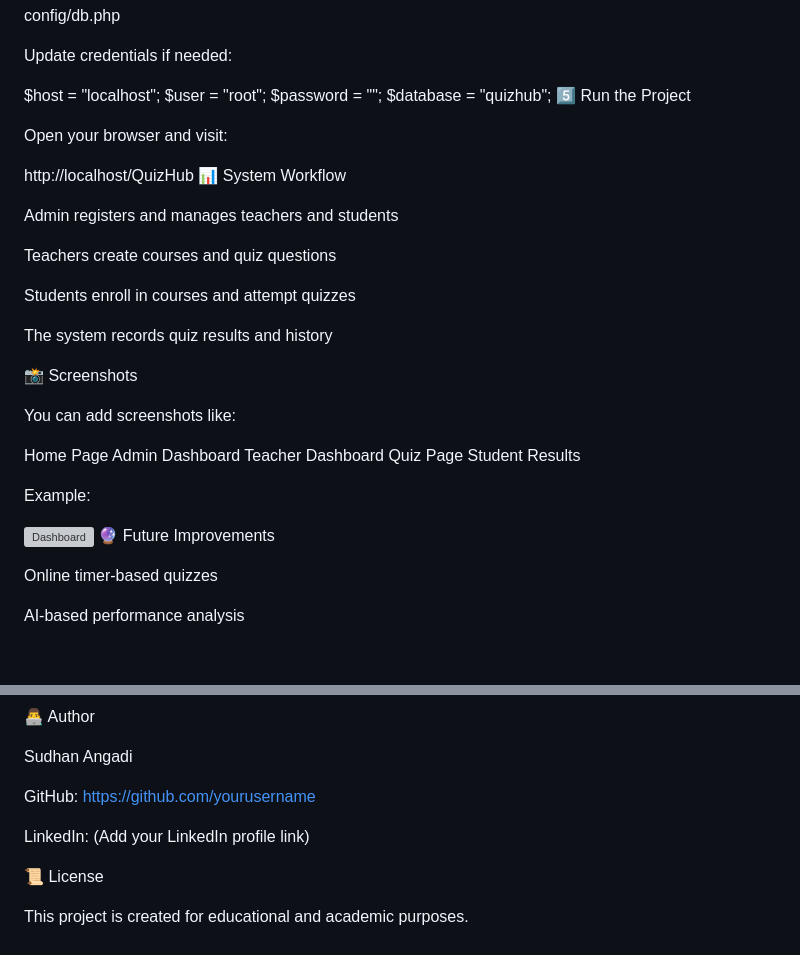
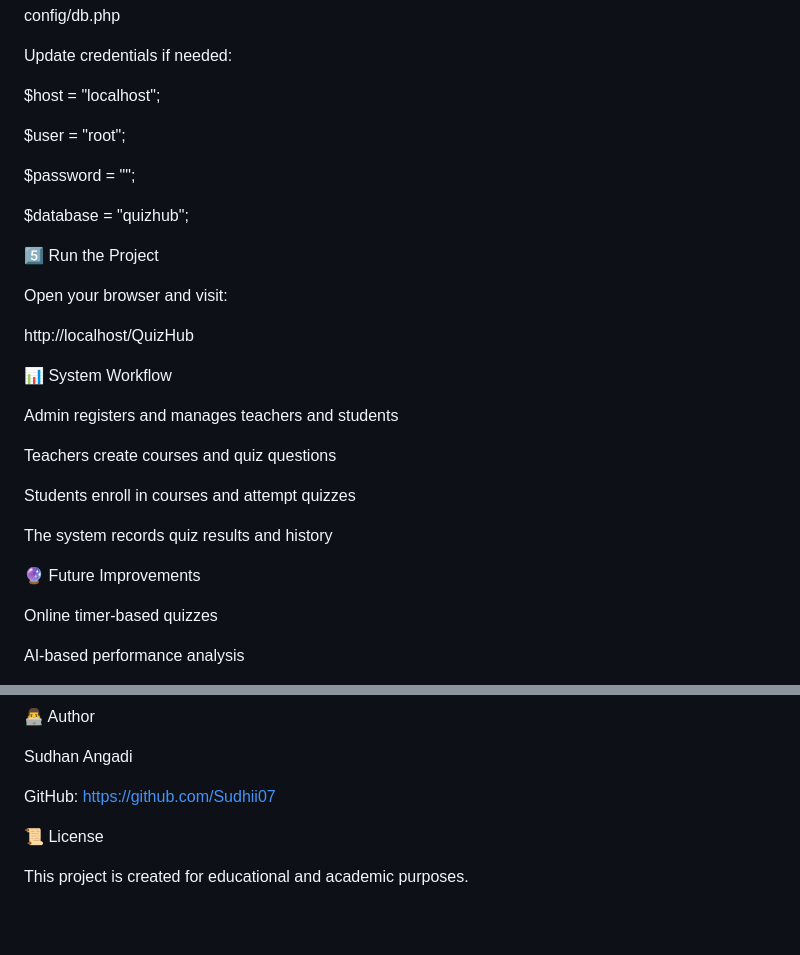
Before and after one commit to sudhii07/QuizHub, a Markdown page: README.md, 2 parts joined by grey strips. GitHub-like rendering; blank space fills up the shorter version; grey boxes are pictures that could not be loaded.

Commit message:
Update README with project details and features

```diff
--- a/README.md
+++ b/README.md
@@ -146,14 +157,19 @@ config/db.php
 Update credentials if needed:
 
 $host = "localhost";
+
 $user = "root";
+
 $password = "";
+
 $database = "quizhub";
+
 5️⃣ Run the Project
 
 Open your browser and visit:
 
 http://localhost/QuizHub
+
 📊 System Workflow
 
 Admin registers and manages teachers and students
@@ -164,19 +180,6 @@ Students enroll in courses and attempt quizzes
 
 The system records quiz results and history
 
-📸 Screenshots
-
-You can add screenshots like:
-
-Home Page
-Admin Dashboard
-Teacher Dashboard
-Quiz Page
-Student Results
-
-Example:
-
-![Dashboard](screenshots/dashboard.png)
 🔮 Future Improvements
 
 Online timer-based quizzes
@@ -196,10 +199,8 @@ Cloud deployment
 Sudhan Angadi
 
 GitHub:
-https://github.com/yourusername
+https://github.com/Sudhii07
 
-LinkedIn:
-(Add your LinkedIn profile link)
 
 📜 License
 
```
Also changed, not shown: other parts of README.md (+11 -0 lines).
